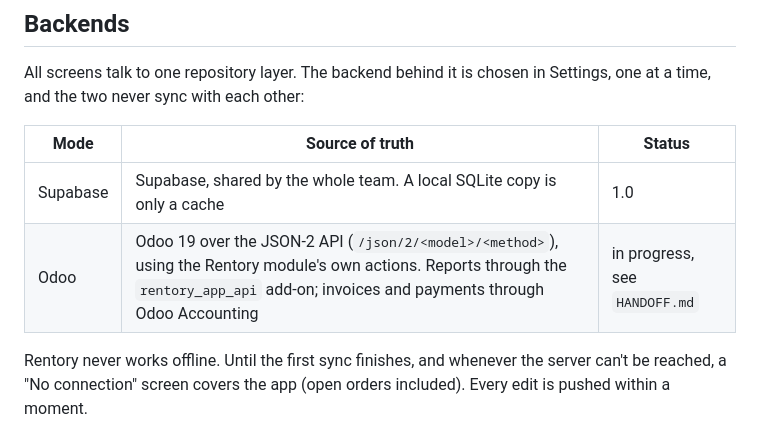
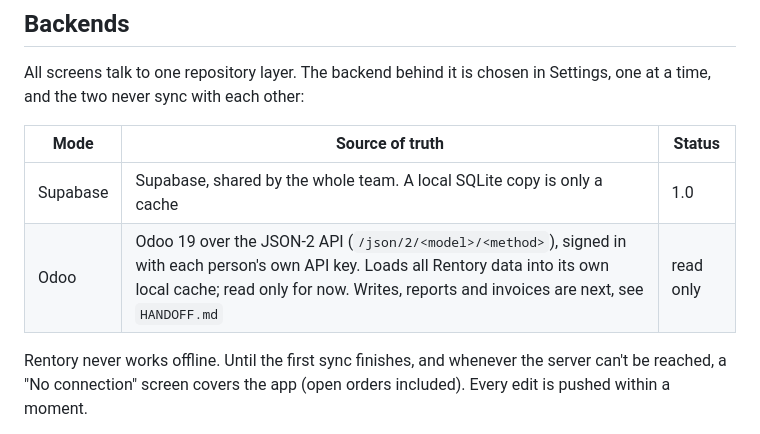
Before and after one commit to BlaseDoesIt/rentory-app, a Markdown page: README.md, the part around the change. Drawn GitHub-style.

Commit message:
Hand-over: Odoo read-only mode, staging details, Rentory 2.9.2

```diff
--- a/README.md
+++ b/README.md
@@ -11,7 +11,7 @@ Settings, one at a time, and the two never sync with each other:
 | Mode | Source of truth | Status |
 |---|---|---|
 | Supabase | Supabase, shared by the whole team. A local SQLite copy is only a cache | 1.0 |
-| Odoo | Odoo 19 over the JSON-2 API (`/json/2/<model>/<method>`), using the Rentory module's own actions. Reports through the `rentory_app_api` add-on; invoices and payments through Odoo Accounting | in progress, see `HANDOFF.md` |
+| Odoo | Odoo 19 over the JSON-2 API (`/json/2/<model>/<method>`), signed in with each person's own API key. Loads all Rentory data into its own local cache; read only for now. Writes, reports and invoices are next, see `HANDOFF.md` | read only |
 
 Rentory never works offline. Until the first sync finishes, and whenever the
 server can't be reached, a "No connection" screen covers the app (open orders
```
